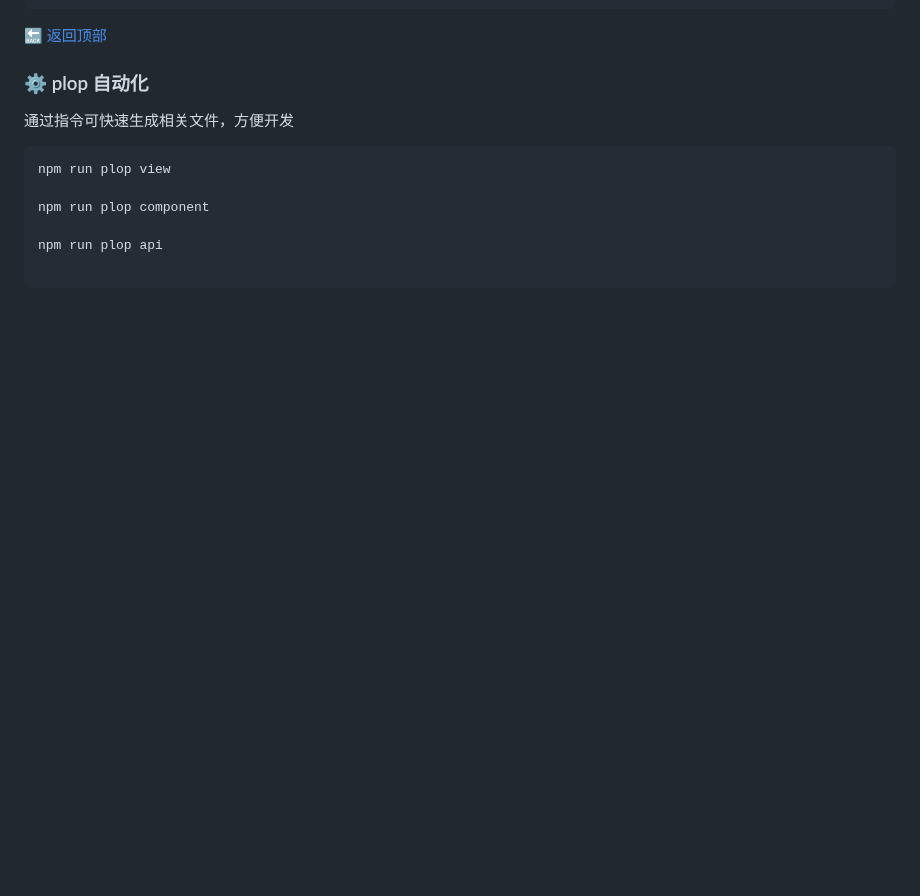
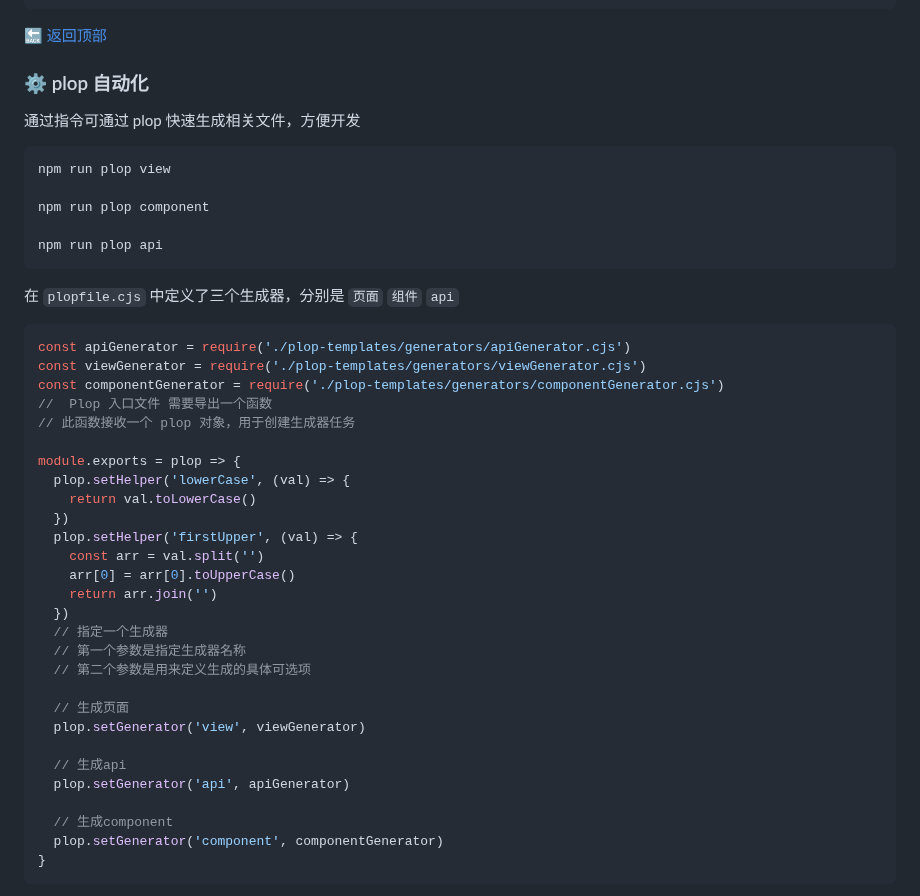
Before and after one commit to ZYCHOOO/vue3ts-h5-template, a Markdown page: README.md, the part around one of its changes. GitHub-like rendering; blank space fills up the shorter version.

Commit message:
docs(README)：v1.0.0 文档更新

````diff
--- a/README.md
+++ b/README.md
@@ -727,7 +812,7 @@ router.beforeEach((to: any, _from: any, next: any) => {
 
 ### <span id="plop">⚙️ plop 自动化</span>
 
-通过指令可快速生成相关文件，方便开发
+通过指令可通过 plop 快速生成相关文件，方便开发
 
 ```
 npm run plop view
@@ -735,5 +820,37 @@ npm run plop view
 npm run plop component
 
 npm run plop api
+```
 
+在 `plopfile.cjs` 中定义了三个生成器，分别是 `页面` `组件` `api`
+
+```javascript
+const apiGenerator = require('./plop-templates/generators/apiGenerator.cjs')
+const viewGenerator = require('./plop-templates/generators/viewGenerator.cjs')
+const componentGenerator = require('./plop-templates/generators/componentGenerator.cjs')
+//  Plop 入口文件 需要导出一个函数
+// 此函数接收一个 plop 对象，用于创建生成器任务
+
+module.exports = plop => {
+  plop.setHelper('lowerCase', (val) => {
+    return val.toLowerCase()
+  })
+  plop.setHelper('firstUpper', (val) => {
+    const arr = val.split('')
+    arr[0] = arr[0].toUpperCase()
+    return arr.join('')
+  })
+  // 指定一个生成器
+  // 第一个参数是指定生成器名称
+  // 第二个参数是用来定义生成的具体可选项
+
+  // 生成页面
+  plop.setGenerator('view', viewGenerator)
+
+  // 生成api
+  plop.setGenerator('api', apiGenerator)
+
+  // 生成component
+  plop.setGenerator('component', componentGenerator)
+}
 ```
````
Also changed, not shown: other parts of README.md (+93 -1 lines).
